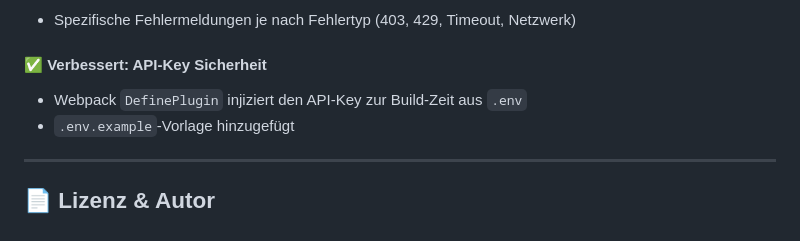
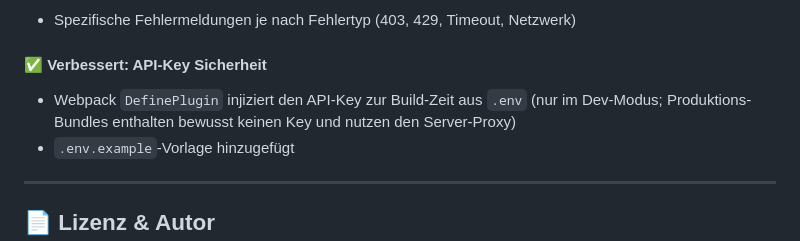
Before and after one commit to Schengii/eco-chef, a Markdown page: README.md, the part around the change. GitHub-like rendering.

Commit message:
docs: Changelog zur API-Key-Injektion präzisieren (nur Dev-Modus) (#27)
Claude-Session: https://claude.ai/code/session_011AYa8vdKDzTL52b9tev4Bu

Co-authored-by: Claude Sonnet 5.5 <noreply@anthropic.com>

```diff
--- a/README.md
+++ b/README.md
@@ -354,7 +354,7 @@ Das Projekt ist für den Einsatz von KI-Assistenten (insbesondere [Claude Code](
 - Spezifische Fehlermeldungen je nach Fehlertyp (403, 429, Timeout, Netzwerk)
 
 #### ✅ Verbessert: API-Key Sicherheit
-- Webpack `DefinePlugin` injiziert den API-Key zur Build-Zeit aus `.env`
+- Webpack `DefinePlugin` injiziert den API-Key zur Build-Zeit aus `.env` (nur im Dev-Modus; Produktions-Bundles enthalten bewusst keinen Key und nutzen den Server-Proxy)
 - `.env.example`-Vorlage hinzugefügt
 
 ---
```
